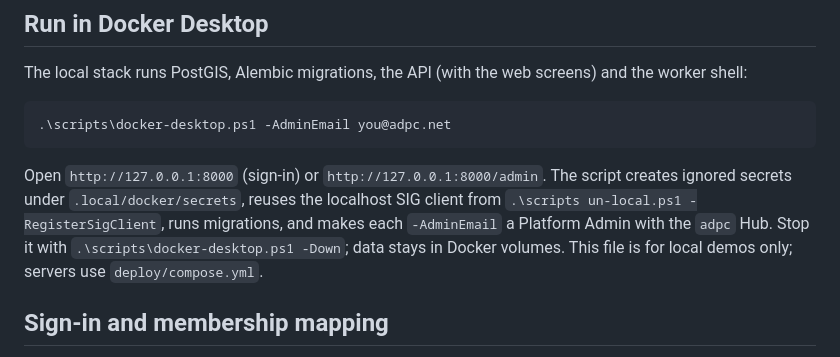
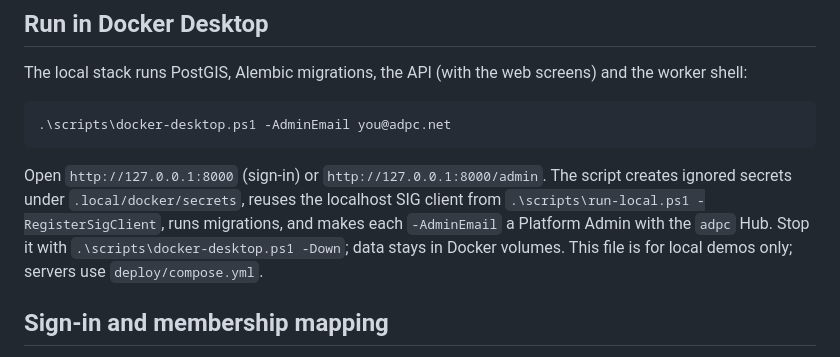
Before and after one commit to kovitad/ADPC_GRP, a Markdown page: README.md, the part around the change. GitHub-like rendering.

Commit message:
docs: fix script path in Docker Desktop instructions
Co-Authored-By: Claude Opus 5 (1M context) <noreply@anthropic.com>
Claude-Session: https://claude.ai/code/session_01W8J8kWVvAUZQs4y7TegavE

````diff
--- a/README.md
+++ b/README.md
@@ -76,8 +76,7 @@ The local stack runs PostGIS, Alembic migrations, the API (with the web screens)
 .\scripts\docker-desktop.ps1 -AdminEmail you@adpc.net
 ```
 
-Open `http://127.0.0.1:8000` (sign-in) or `http://127.0.0.1:8000/admin`. The script creates ignored secrets under `.local/docker/secrets`, reuses the localhost SIG client from `.\scripts
-un-local.ps1 -RegisterSigClient`, runs migrations, and makes each `-AdminEmail` a Platform Admin with the `adpc` Hub. Stop it with `.\scripts\docker-desktop.ps1 -Down`; data stays in Docker volumes. This file is for local demos only; servers use `deploy/compose.yml`.
+Open `http://127.0.0.1:8000` (sign-in) or `http://127.0.0.1:8000/admin`. The script creates ignored secrets under `.local/docker/secrets`, reuses the localhost SIG client from `.\scripts\run-local.ps1 -RegisterSigClient`, runs migrations, and makes each `-AdminEmail` a Platform Admin with the `adpc` Hub. Stop it with `.\scripts\docker-desktop.ps1 -Down`; data stays in Docker volumes. This file is for local demos only; servers use `deploy/compose.yml`.
 
 ## Sign-in and membership mapping
 
````
